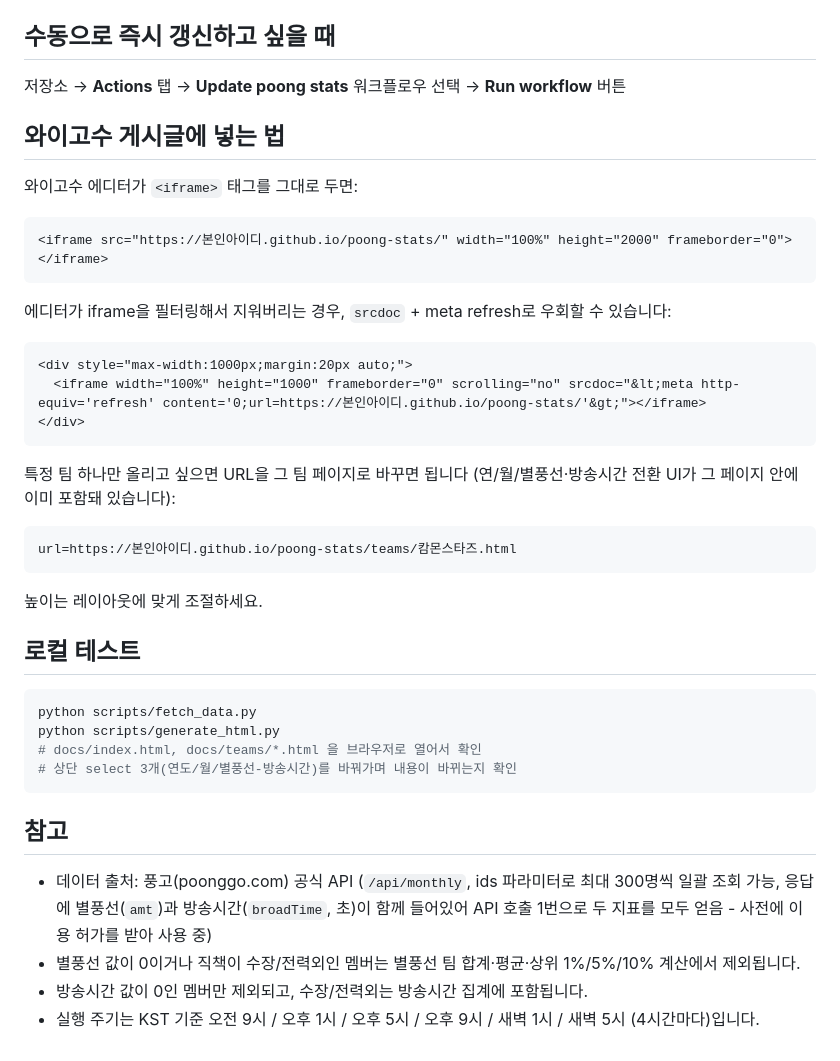
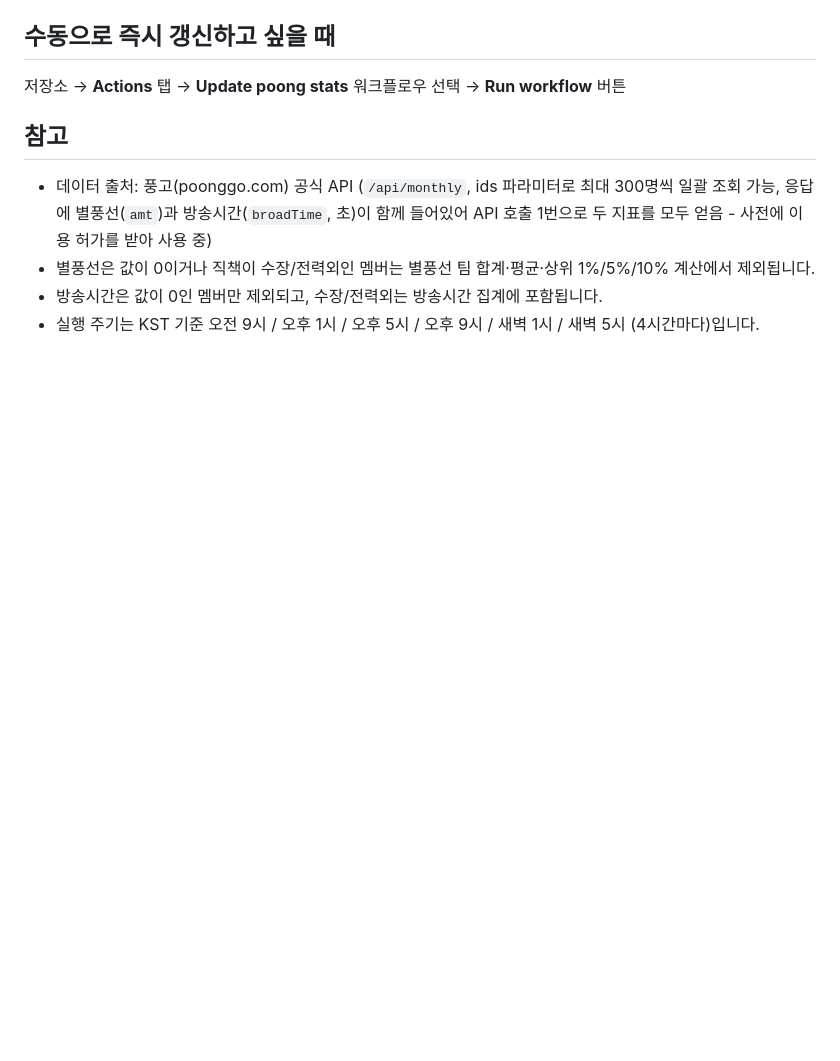
Before and after one commit to brain-09/poong-stats, a Markdown page: README.md, the part around one of its changes. Drawn GitHub-style; blank space fills up the shorter version.

````diff
--- a/README.md
+++ b/README.md
@@ -147,42 +79,12 @@ git push -u origin main
 
 저장소 → **Actions** 탭 → **Update poong stats** 워크플로우 선택 → **Run workflow** 버튼
 
-## 와이고수 게시글에 넣는 법
-
-와이고수 에디터가 `<iframe>` 태그를 그대로 두면:
-```html
-<iframe src="https://본인아이디.github.io/poong-stats/" width="100%" height="2000" frameborder="0"></iframe>
-```
-
-에디터가 iframe을 필터링해서 지워버리는 경우, `srcdoc` + meta refresh로 우회할 수 있습니다:
-```html
-<div style="max-width:1000px;margin:20px auto;">
-  <iframe width="100%" height="1000" frameborder="0" scrolling="no" srcdoc="&lt;meta http-equiv='refresh' content='0;url=https://본인아이디.github.io/poong-stats/'&gt;"></iframe>
-</div>
-```
-
-특정 팀 하나만 올리고 싶으면 URL을 그 팀 페이지로 바꾸면 됩니다 (연/월/별풍선·방송시간
-전환 UI가 그 페이지 안에 이미 포함돼 있습니다):
-```
-url=https://본인아이디.github.io/poong-stats/teams/캄몬스타즈.html
-```
-
-높이는 레이아웃에 맞게 조절하세요.
-
-## 로컬 테스트
-
-```bash
-python scripts/fetch_data.py
-python scripts/generate_html.py
-# docs/index.html, docs/teams/*.html 을 브라우저로 열어서 확인
-# 상단 select 3개(연도/월/별풍선-방송시간)를 바꿔가며 내용이 바뀌는지 확인
-```
 
 ## 참고
 
 - 데이터 출처: 풍고(poonggo.com) 공식 API (`/api/monthly`, ids 파라미터로 최대 300명씩 일괄 조회 가능,
   응답에 별풍선(`amt`)과 방송시간(`broadTime`, 초)이 함께 들어있어 API 호출 1번으로 두 지표를 모두 얻음 -
   사전에 이용 허가를 받아 사용 중)
-- 별풍선 값이 0이거나 직책이 수장/전력외인 멤버는 별풍선 팀 합계·평균·상위 1%/5%/10% 계산에서 제외됩니다.
-- 방송시간 값이 0인 멤버만 제외되고, 수장/전력외는 방송시간 집계에 포함됩니다.
+- 별풍선은 값이 0이거나 직책이 수장/전력외인 멤버는 별풍선 팀 합계·평균·상위 1%/5%/10% 계산에서 제외됩니다.
+- 방송시간은 값이 0인 멤버만 제외되고, 수장/전력외는 방송시간 집계에 포함됩니다.
 - 실행 주기는 KST 기준 오전 9시 / 오후 1시 / 오후 5시 / 오후 9시 / 새벽 1시 / 새벽 5시 (4시간마다)입니다.
````
Also changed, not shown: other parts of README.md (+0 -68 lines).
